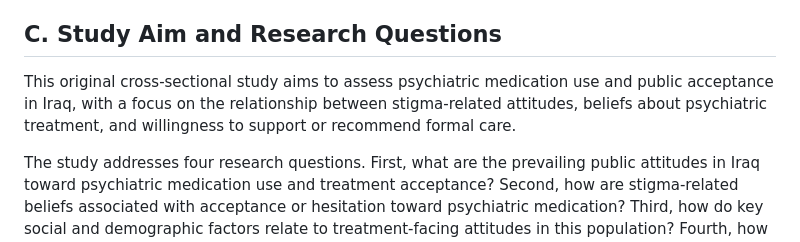
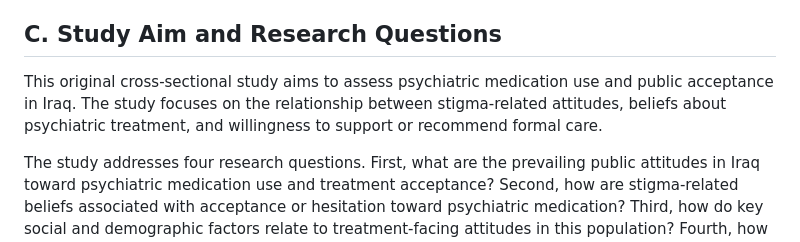
Before and after one commit to AQSAMA/2gr, a Markdown page: content/01_introduction.md, the part around the change. Drawn GitHub-style.

```diff
--- a/content/01_introduction.md
+++ b/content/01_introduction.md
@@ -16,7 +16,7 @@ This creates a practical problem for Iraqi pharmacy and mental health practice.
 
 ## C. Study Aim and Research Questions
 
-This original cross-sectional study aims to assess psychiatric medication use and public acceptance in Iraq, with a focus on the relationship between stigma-related attitudes, beliefs about psychiatric treatment, and willingness to support or recommend formal care.
+This original cross-sectional study aims to assess psychiatric medication use and public acceptance in Iraq. The study focuses on the relationship between stigma-related attitudes, beliefs about psychiatric treatment, and willingness to support or recommend formal care.
 
 The study addresses four research questions. First, what are the prevailing public attitudes in Iraq toward psychiatric medication use and treatment acceptance? Second, how are stigma-related beliefs associated with acceptance or hesitation toward psychiatric medication? Third, how do key social and demographic factors relate to treatment-facing attitudes in this population? Fourth, how can these patterns guide pharmacist-led communication, patient counseling, and public mental health education in Iraq?
 
```
Also changed, not shown: content/02_literature_review.md (+1 -1 lines), references.md (+2 -2 lines).
